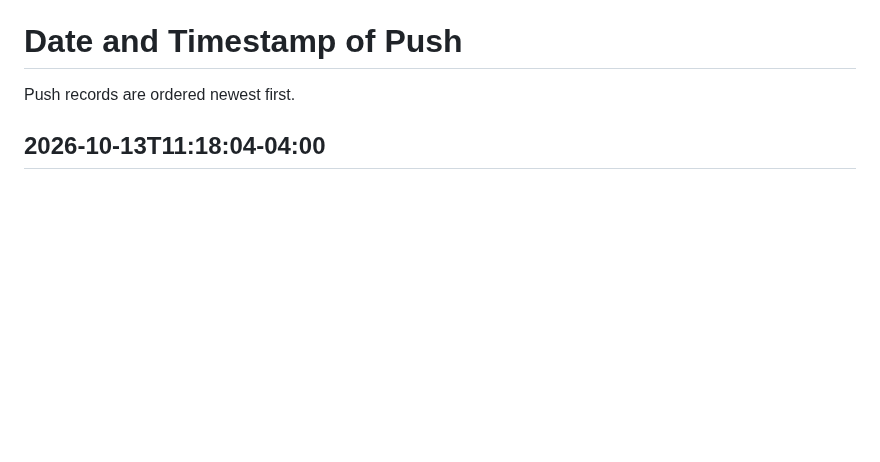
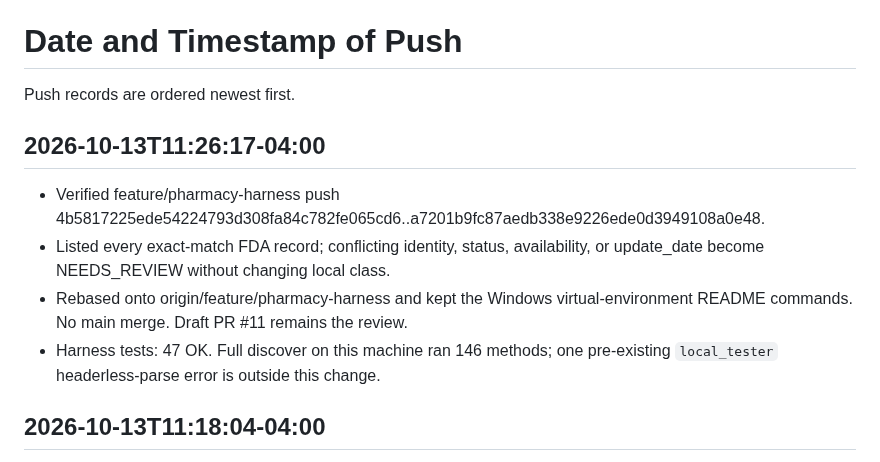
Before and after one commit to emmanuelID-cmd/Pharmacy-AGENT, a Markdown page: TEAM-REFERENCE.md, the part around the change. Drawn GitHub-style; blank space fills up the shorter version.

Commit message:
docs(team): record FDA match-row harness push
What changed:

- Added the 2026-10-13T11:26:17-04:00 push record for 4b58172..a7201b9.

Why:

- Team Reference requires a verified timestamp after each push.

Collaboration:

- Documentation only.

Boundaries:

- No main merge.

Validation:

- Remote accepted a7201b9 on feature/pharmacy-harness.

Co-authored-by: Cursor <cursoragent@cursor.com>

```diff
--- a/TEAM-REFERENCE.md
+++ b/TEAM-REFERENCE.md
@@ -67,6 +67,13 @@ The active phase records live under [docs/planning/Phase](docs/planning/Phase/RE
 # Date and Timestamp of Push
 
 Push records are ordered newest first.
+
+## 2026-10-13T11:26:17-04:00
+
+- Verified feature/pharmacy-harness push 4b5817225ede54224793d308fa84c782fe065cd6..a7201b9fc87aedb338e9226ede0d3949108a0e48.
+- Listed every exact-match FDA record; conflicting identity, status, availability, or update_date become NEEDS_REVIEW without changing local class.
+- Rebased onto origin/feature/pharmacy-harness and kept the Windows virtual-environment README commands. No main merge. Draft PR #11 remains the review.
+- Harness tests: 47 OK. Full discover on this machine ran 146 methods; one pre-existing `local_tester` headerless-parse error is outside this change.
 
 ## 2026-10-13T11:18:04-04:00
 
```
